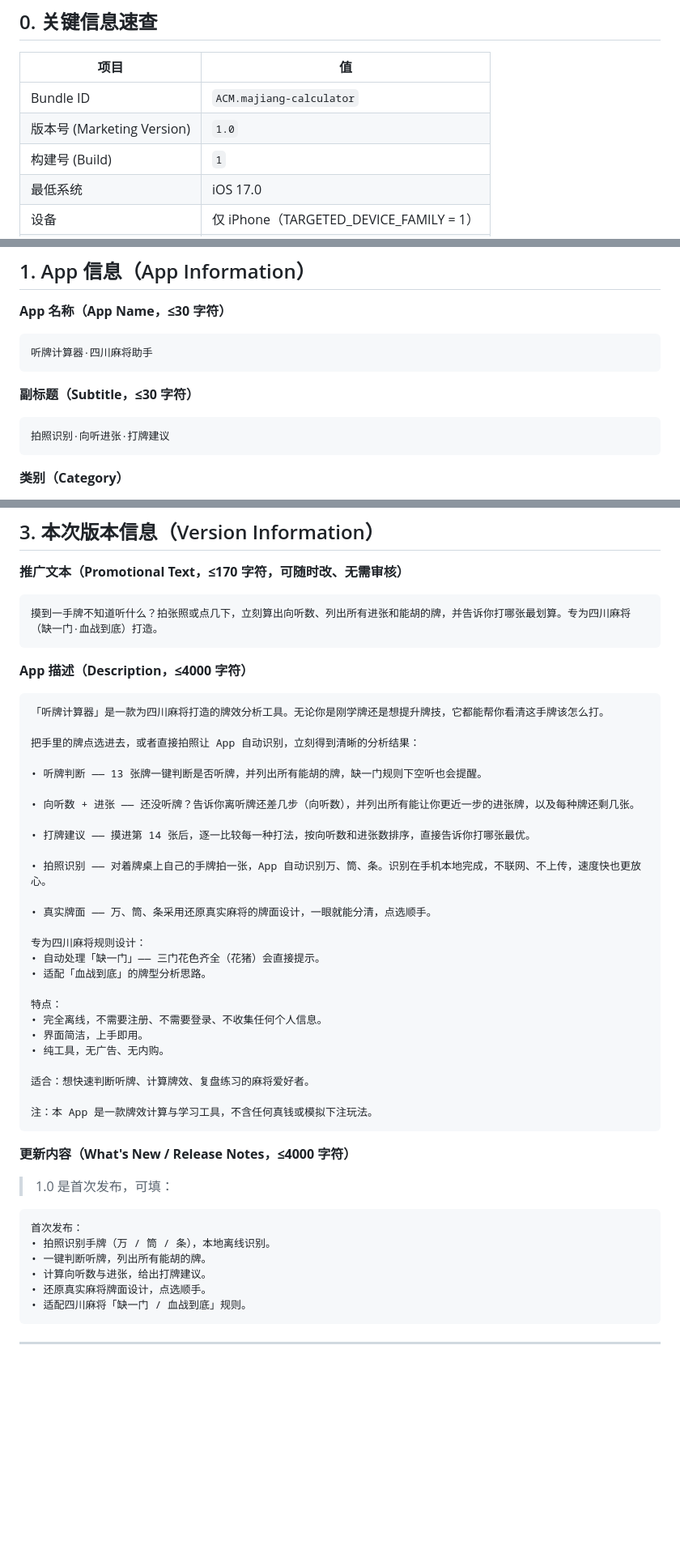
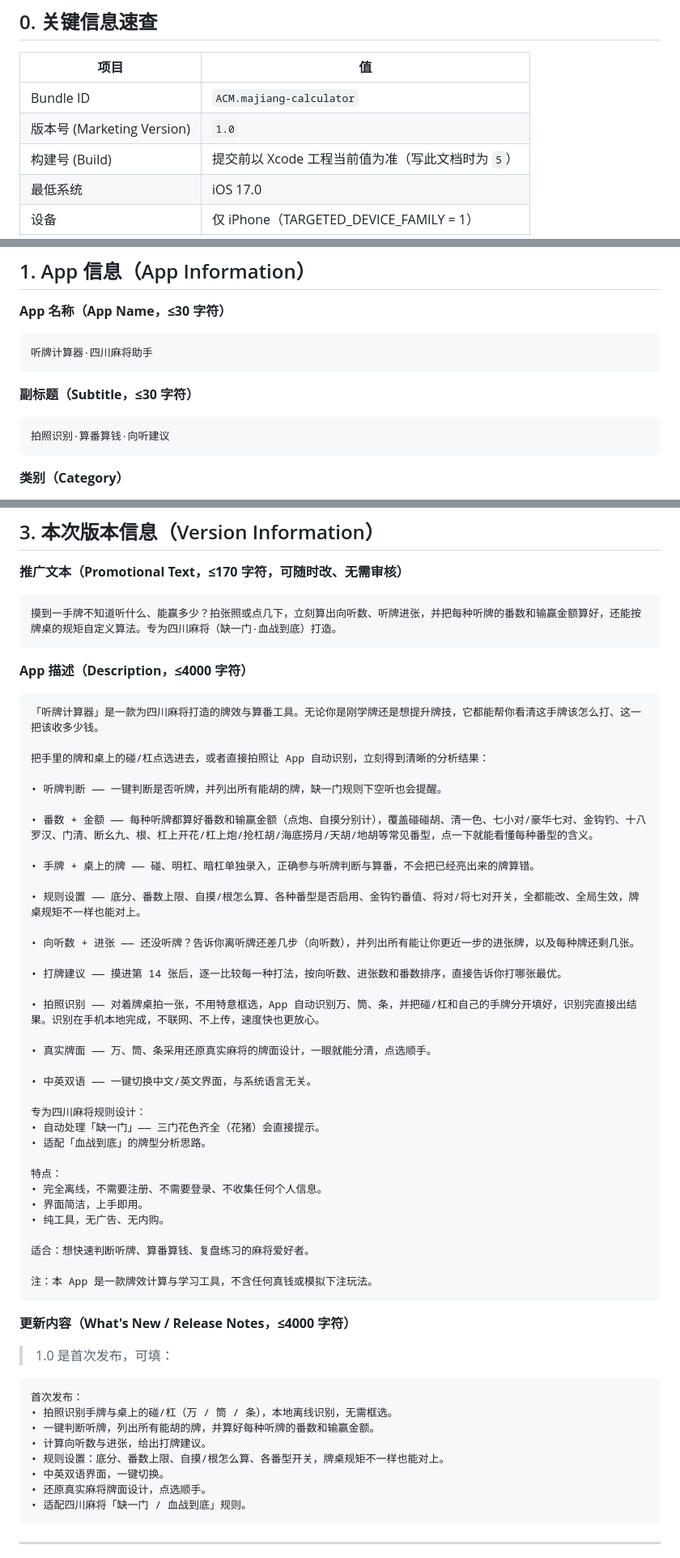
Before and after one commit to alanfeiyuchang/majiang_calculator, a Markdown page: app store/App Store Listing.md, 3 parts joined by grey strips. Shown at 81% size. Drawn GitHub-style; blank space fills up the shorter version.

````diff
--- a/app store/App Store Listing.md
+++ b/app store/App Store Listing.md
@@ -12,7 +12,7 @@
 |---|---|
 | Bundle ID | `ACM.majiang-calculator` |
 | 版本号 (Marketing Version) | `1.0` |
-| 构建号 (Build) | `1` |
+| 构建号 (Build) | 提交前以 Xcode 工程当前值为准（写此文档时为 `5`） |
 | 最低系统 | iOS 17.0 |
 | 设备 | 仅 iPhone（TARGETED_DEVICE_FAMILY = 1） |
 | 开发团队 ID | `5V3HM8L9GT` |
@@ -35,7 +35,7 @@
 
 **副标题（Subtitle，≤30 字符）**
 ```
-拍照识别·向听进张·打牌建议
+拍照识别·算番算钱·向听建议
 ```
 
 **类别（Category）**
@@ -61,24 +61,32 @@
 
 **推广文本（Promotional Text，≤170 字符，可随时改、无需审核）**
 ```
-摸到一手牌不知道听什么？拍张照或点几下，立刻算出向听数、列出所有进张和能胡的牌，并告诉你打哪张最划算。专为四川麻将（缺一门·血战到底）打造。
+摸到一手牌不知道听什么、能赢多少？拍张照或点几下，立刻算出向听数、听牌进张，并把每种听牌的番数和输赢金额算好，还能按牌桌的规矩自定义算法。专为四川麻将（缺一门·血战到底）打造。
 ```
 
 **App 描述（Description，≤4000 字符）**
 ```
-「听牌计算器」是一款为四川麻将打造的牌效分析工具。无论你是刚学牌还是想提升牌技，它都能帮你看清这手牌该怎么打。
+「听牌计算器」是一款为四川麻将打造的牌效与算番工具。无论你是刚学牌还是想提升牌技，它都能帮你看清这手牌该怎么打、这一把该收多少钱。
 
-把手里的牌点选进去，或者直接拍照让 App 自动识别，立刻得到清晰的分析结果：
+把手里的牌和桌上的碰/杠点选进去，或者直接拍照让 App 自动识别，立刻得到清晰的分析结果：
 
-• 听牌判断 —— 13 张牌一键判断是否听牌，并列出所有能胡的牌，缺一门规则下空听也会提醒。
+• 听牌判断 —— 一键判断是否听牌，并列出所有能胡的牌，缺一门规则下空听也会提醒。
+
+• 番数 + 金额 —— 每种听牌都算好番数和输赢金额（点炮、自摸分别计），覆盖碰碰胡、清一色、七小对/豪华七对、金钩钓、十八罗汉、门清、断幺九、根、杠上开花/杠上炮/抢杠胡/海底捞月/天胡/地胡等常见番型，点一下就能看懂每种番型的含义。
+
+• 手牌 + 桌上的牌 —— 碰、明杠、暗杠单独录入，正确参与听牌判断与算番，不会把已经亮出来的牌算错。
+
+• 规则设置 —— 底分、番数上限、自摸/根怎么算、各种番型是否启用、金钩钓番值、将对/将七对开关，全都能改、全局生效，牌桌规矩不一样也能对上。
 
 • 向听数 + 进张 —— 还没听牌？告诉你离听牌还差几步（向听数），并列出所有能让你更近一步的进张牌，以及每种牌还剩几张。
 
-• 打牌建议 —— 摸进第 14 张后，逐一比较每一种打法，按向听数和进张数排序，直接告诉你打哪张最优。
+• 打牌建议 —— 摸进第 14 张后，逐一比较每一种打法，按向听数、进张数和番数排序，直接告诉你打哪张最优。
 
-• 拍照识别 —— 对着牌桌上自己的手牌拍一张，App 自动识别万、筒、条。识别在手机本地完成，不联网、不上传，速度快也更放心。
+• 拍照识别 —— 对着牌桌拍一张，不用特意框选，App 自动识别万、筒、条，并把碰/杠和自己的手牌分开填好，识别完直接出结果。识别在手机本地完成，不联网、不上传，速度快也更放心。
 
 • 真实牌面 —— 万、筒、条采用还原真实麻将的牌面设计，一眼就能分清，点选顺手。
+
+• 中英双语 —— 一键切换中文/英文界面，与系统语言无关。
 
 专为四川麻将规则设计：
 • 自动处理「缺一门」—— 三门花色齐全（花猪）会直接提示。
@@ -89,7 +97,7 @@
 • 界面简洁，上手即用。
 • 纯工具，无广告、无内购。
 
-适合：想快速判断听牌、计算牌效、复盘练习的麻将爱好者。
+适合：想快速判断听牌、算番算钱、复盘练习的麻将爱好者。
 
 注：本 App 是一款牌效计算与学习工具，不含任何真钱或模拟下注玩法。
 ```
@@ -99,9 +107,11 @@
 > 1.0 是首次发布，可填：
 ```
 首次发布：
-• 拍照识别手牌（万 / 筒 / 条），本地离线识别。
-• 一键判断听牌，列出所有能胡的牌。
+• 拍照识别手牌与桌上的碰/杠（万 / 筒 / 条），本地离线识别，无需框选。
+• 一键判断听牌，列出所有能胡的牌，并算好每种听牌的番数和输赢金额。
 • 计算向听数与进张，给出打牌建议。
+• 规则设置：底分、番数上限、自摸/根怎么算、各番型开关，牌桌规矩不一样也能对上。
+• 中英双语界面，一键切换。
 • 还原真实麻将牌面设计，点选顺手。
 • 适配四川麻将「缺一门 / 血战到底」规则。
 ```
````
Also changed, not shown: other parts of app store/App Store Listing.md (+23 -12 lines).
